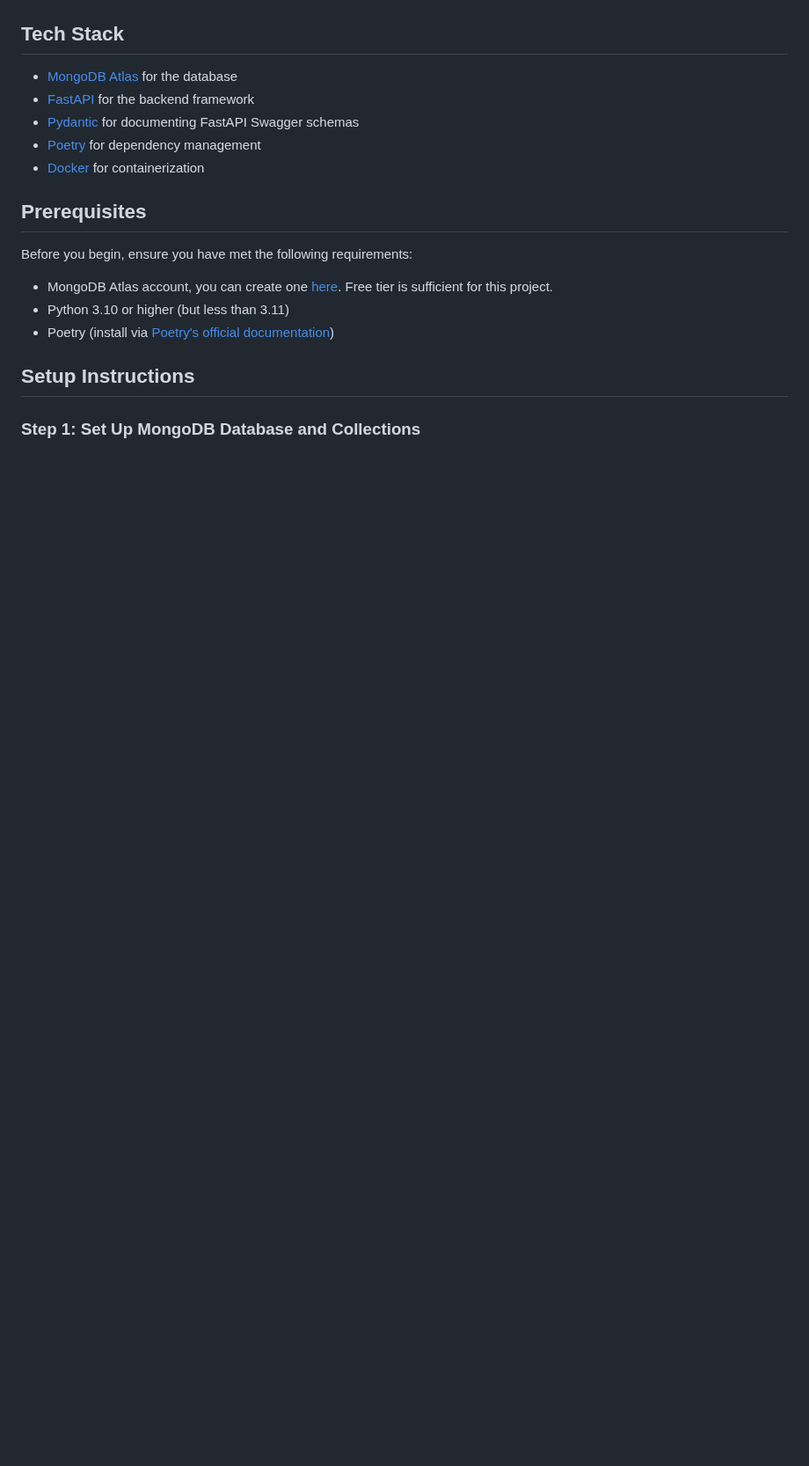
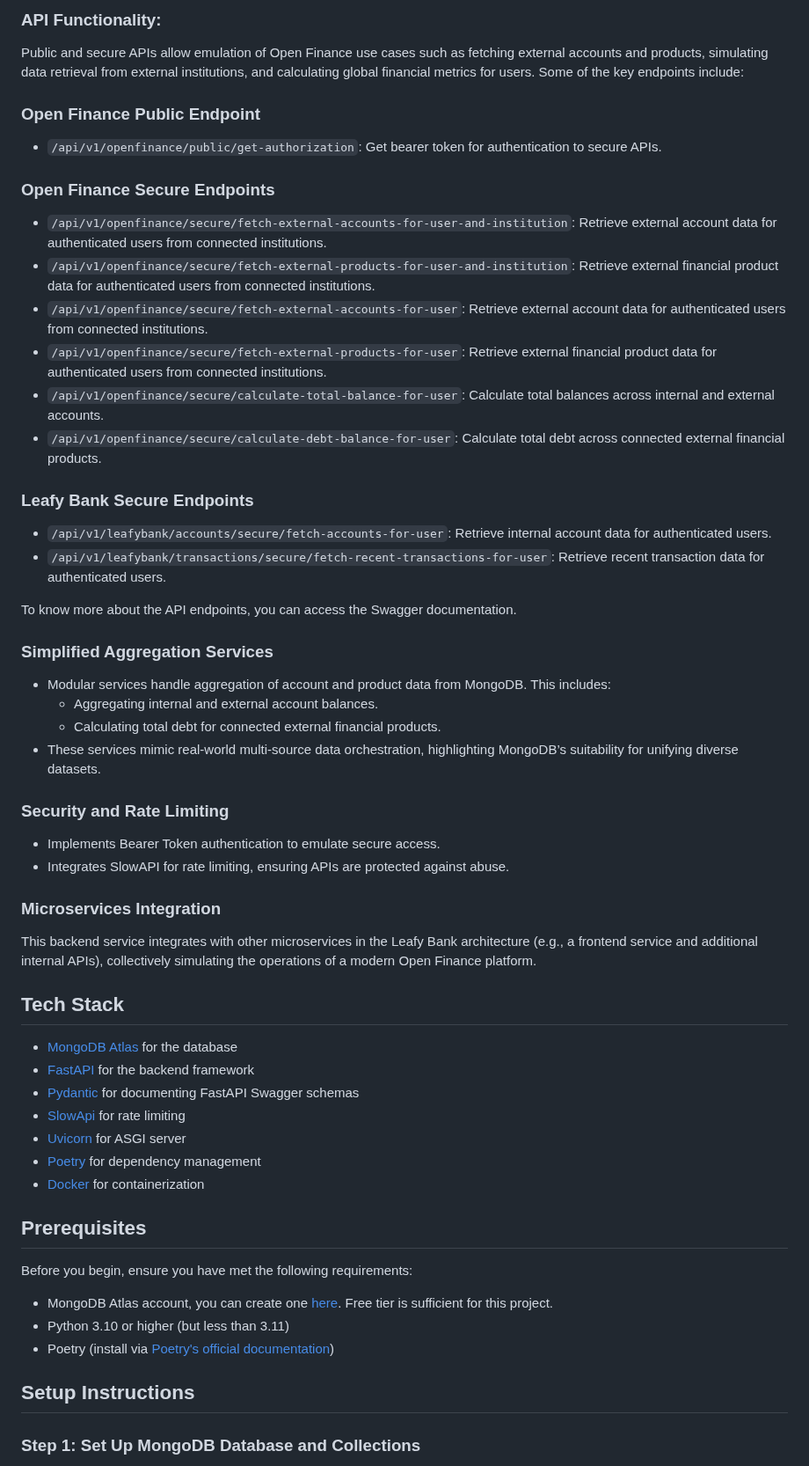
Before and after one commit to mongodb-industry-solutions/leafy-bank-backend-openfinance, a Markdown page: README.md, the part around one of its changes. Shown at 88% size. Rendered like a GitHub page; blank space fills up the shorter version.

```diff
--- a/README.md
+++ b/README.md
@@ -28,9 +29,50 @@ These attributes highlight MongoDB's strength as a powerful choice for developin
+### API Functionality:
+
+Public and secure APIs allow emulation of Open Finance use cases such as fetching external accounts and products, simulating data retrieval from external institutions, and calculating global financial metrics for users. Some of the key endpoints include:
+
+### Open Finance Public Endpoint
+
+- `/api/v1/openfinance/public/get-authorization`: Get bearer token for authentication to secure APIs.
+
+### Open Finance Secure Endpoints
+
+- `/api/v1/openfinance/secure/fetch-external-accounts-for-user-and-institution`: Retrieve external account data for authenticated users from connected institutions.
+- `/api/v1/openfinance/secure/fetch-external-products-for-user-and-institution`: Retrieve external financial product data for authenticated users from connected institutions.
+- `/api/v1/openfinance/secure/fetch-external-accounts-for-user`: Retrieve external account data for authenticated users from connected institutions.
+- `/api/v1/openfinance/secure/fetch-external-products-for-user`: Retrieve external financial product data for authenticated users from connected institutions.
+- `/api/v1/openfinance/secure/calculate-total-balance-for-user`: Calculate total balances across internal and external accounts.
+- `/api/v1/openfinance/secure/calculate-debt-balance-for-user`: Calculate total debt across connected external financial products.
+
+### Leafy Bank Secure Endpoints
+
+- `/api/v1/leafybank/accounts/secure/fetch-accounts-for-user`: Retrieve internal account data for authenticated users.
+- `/api/v1/leafybank/transactions/secure/fetch-recent-transactions-for-user`: Retrieve recent transaction data for authenticated users.
+
+To know more about the API endpoints, you can access the Swagger documentation.
+
+### Simplified Aggregation Services
+
+- Modular services handle aggregation of account and product data from MongoDB. This includes:
+  - Aggregating internal and external account balances.
+  - Calculating total debt for connected external financial products.
+- These services mimic real-world multi-source data orchestration, highlighting MongoDB’s suitability for unifying diverse datasets.
+
+### Security and Rate Limiting
+
+- Implements Bearer Token authentication to emulate secure access.
+- Integrates SlowAPI for rate limiting, ensuring APIs are protected against abuse.
+
+### Microservices Integration
+
+This backend service integrates with other microservices in the Leafy Bank architecture (e.g., a frontend service and additional internal APIs), collectively simulating the operations of a modern Open Finance platform.
 
 ## Tech Stack
 
 - [MongoDB Atlas](https://www.mongodb.com/atlas/database) for the database
 - [FastAPI](https://fastapi.tiangolo.com/) for the backend framework
 - [Pydantic](https://pydantic-docs.helpmanual.io/) for documenting FastAPI Swagger schemas
+- [SlowApi](https://slowapi.readthedocs.io/en/latest/) for rate limiting
+- [Uvicorn](https://www.uvicorn.org/) for ASGI server
 - [Poetry](https://python-poetry.org/) for dependency management
 - [Docker](https://www.docker.com/) for containerization
 
```
Also changed, not shown: other parts of README.md (+33 -26 lines), architecture/open_finance_simplified.png (added), 3 other files.
